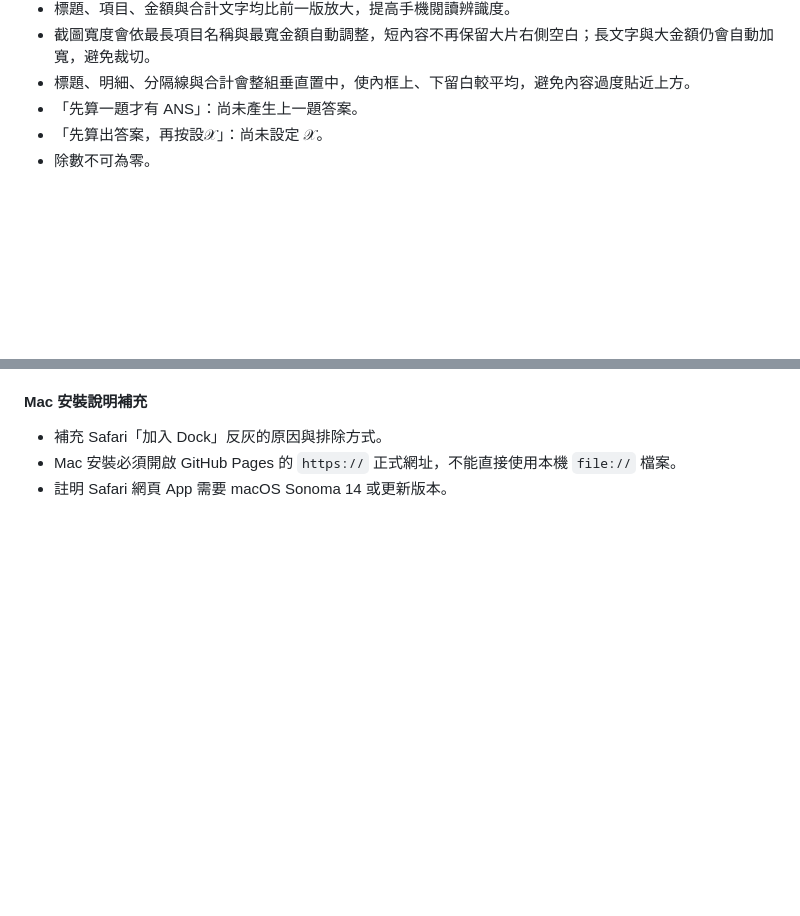
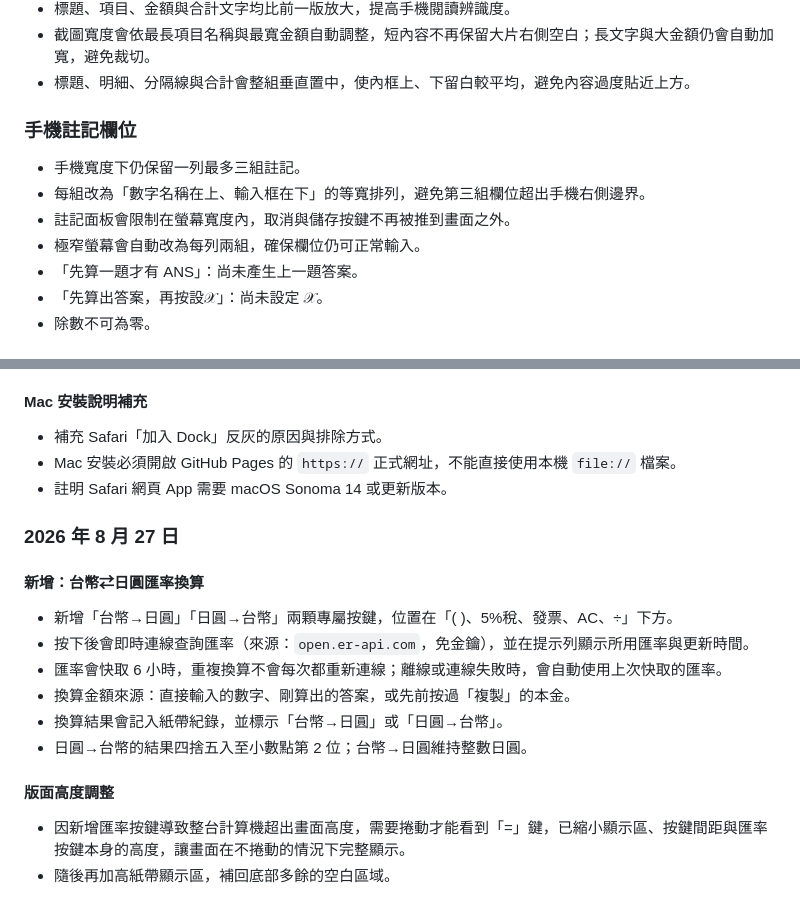
Before and after one commit to vanisa77-wq/xiaopingguo-calculator-codex, a Markdown page: 小蘋果計算機_使用說明書.md, 2 parts joined by grey strips. GitHub-like rendering; blank space fills up the shorter version.

Commit message:
Document TWD/JPY exchange feature and layout fix
Adds a 2026-08-27 changelog entry covering the new currency
conversion buttons and the height adjustments that followed.

```diff
--- a/小蘋果計算機_使用說明書.md
+++ b/小蘋果計算機_使用說明書.md
@@ -317,6 +317,13 @@
 - 標題、項目、金額與合計文字均比前一版放大，提高手機閱讀辨識度。
 - 截圖寬度會依最長項目名稱與最寬金額自動調整，短內容不再保留大片右側空白；長文字與大金額仍會自動加寬，避免裁切。
 - 標題、明細、分隔線與合計會整組垂直置中，使內框上、下留白較平均，避免內容過度貼近上方。
+
+### 手機註記欄位
+
+- 手機寬度下仍保留一列最多三組註記。
+- 每組改為「數字名稱在上、輸入框在下」的等寬排列，避免第三組欄位超出手機右側邊界。
+- 註記面板會限制在螢幕寬度內，取消與儲存按鍵不再被推到畫面之外。
+- 極窄螢幕會自動改為每列兩組，確保欄位仍可正常輸入。
 - 「先算一題才有 ANS」：尚未產生上一題答案。
 - 「先算出答案，再按設𝒳」：尚未設定 𝒳。
 - 除數不可為零。
@@ -463,3 +470,19 @@ GitHub Pages 使用網址：
 - 補充 Safari「加入 Dock」反灰的原因與排除方式。
 - Mac 安裝必須開啟 GitHub Pages 的 `https://` 正式網址，不能直接使用本機 `file://` 檔案。
 - 註明 Safari 網頁 App 需要 macOS Sonoma 14 或更新版本。
+
+### 2026 年 8 月 27 日
+
+#### 新增：台幣⇄日圓匯率換算
+
+- 新增「台幣→日圓」「日圓→台幣」兩顆專屬按鍵，位置在「( )、5%稅、發票、AC、÷」下方。
+- 按下後會即時連線查詢匯率（來源：`open.er-api.com`，免金鑰），並在提示列顯示所用匯率與更新時間。
+- 匯率會快取 6 小時，重複換算不會每次都重新連線；離線或連線失敗時，會自動使用上次快取的匯率。
+- 換算金額來源：直接輸入的數字、剛算出的答案，或先前按過「複製」的本金。
+- 換算結果會記入紙帶紀錄，並標示「台幣→日圓」或「日圓→台幣」。
+- 日圓→台幣的結果四捨五入至小數點第 2 位；台幣→日圓維持整數日圓。
+
+#### 版面高度調整
+
+- 因新增匯率按鍵導致整台計算機超出畫面高度，需要捲動才能看到「=」鍵，已縮小顯示區、按鍵間距與匯率按鍵本身的高度，讓畫面在不捲動的情況下完整顯示。
+- 隨後再加高紙帶顯示區，補回底部多餘的空白區域。
```
